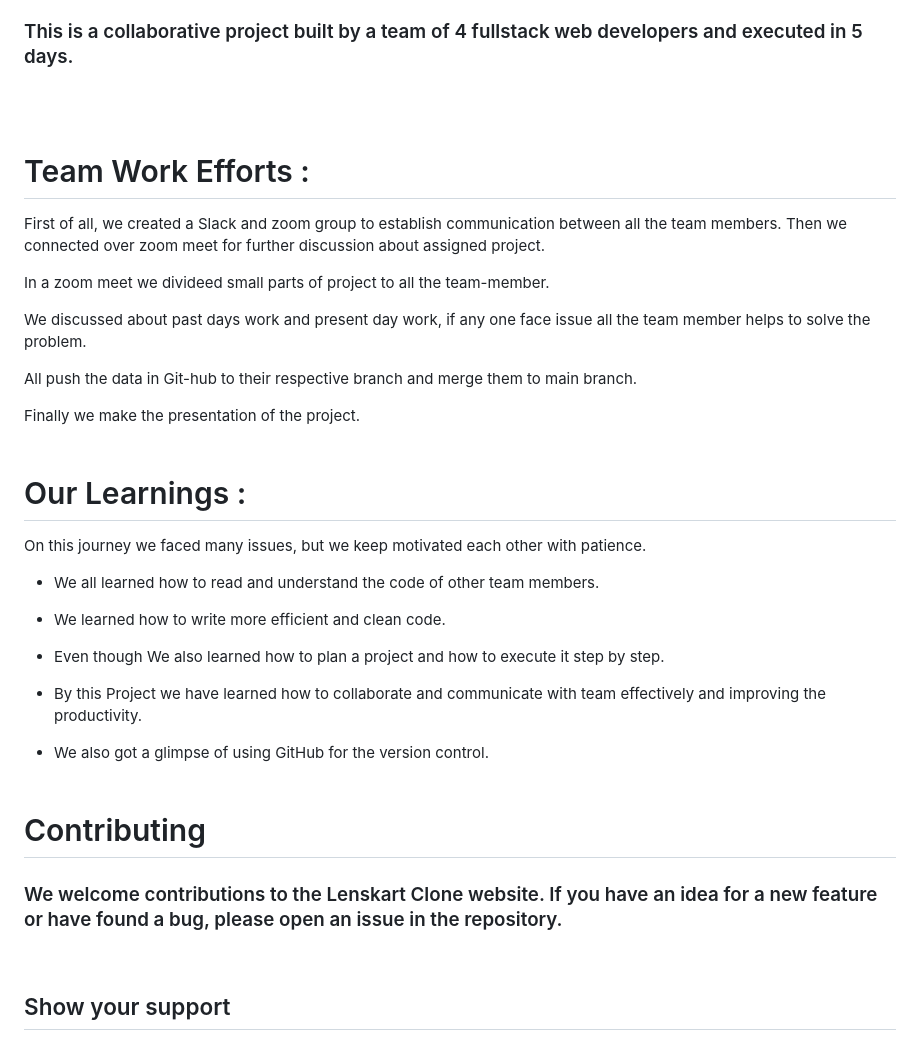
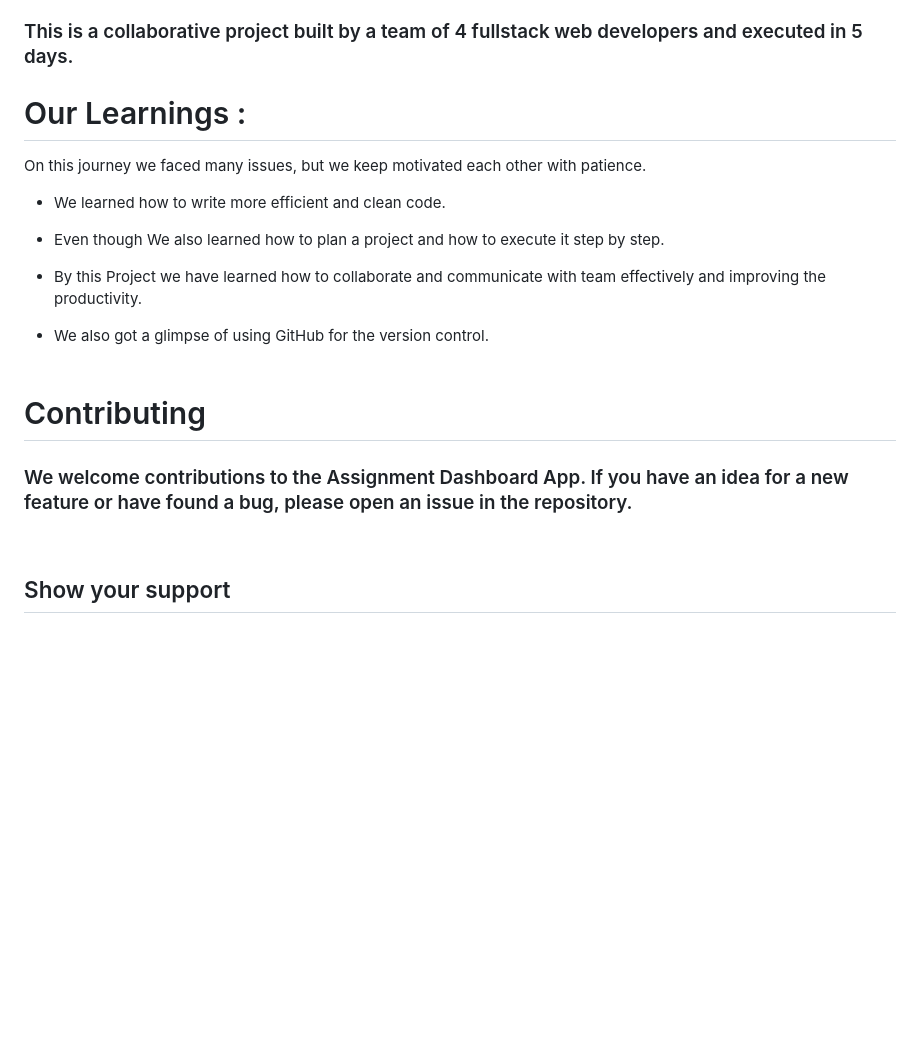
Before and after one commit to avnishsingh0/Assignment_Dashboard_App, a Markdown page: README.md, the part around one of its changes. GitHub-like rendering; blank space fills up the shorter version.

```diff
--- a/README.md
+++ b/README.md
@@ -285,26 +100,9 @@
 
 ### This is a collaborative project built by a team of 4 fullstack web developers and executed in 5 days.
 
-<br/><br/>
-
-# Team Work Efforts :
-
-First of all, we created a Slack and zoom group to establish communication between all the team members.
-Then we connected over zoom meet for further discussion about assigned project.
-
-In a zoom meet we divideed small parts of project to all the team-member.
-
-We discussed about past days work and present day work, if any one face issue all the team member helps to solve the problem.
-
-All push the data in Git-hub to their respective branch and merge them to main branch.
-
-Finally we make the presentation of the project.
-<br/><br/>
 
 # Our Learnings :
 On this journey we faced many issues, but we keep motivated each other with patience.
-
-- We all learned how to read and understand the code of other team members.
 
 - We learned how to write more efficient and clean code.
 
@@ -317,7 +115,7 @@ On this journey we faced many issues, but we keep motivated each other with pati
 
 # Contributing
 
-### We welcome contributions to the Lenskart Clone website. If you have an idea for a new feature or have found a bug, please open an issue in the repository.
+### We welcome contributions to the Assignment Dashboard App. If you have an idea for a new feature or have found a bug, please open an issue in the repository.
 
 <br/>
 
```
Also changed, not shown: other parts of README.md (+33 -218 lines).
